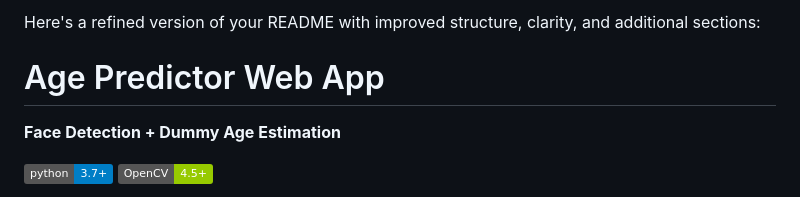
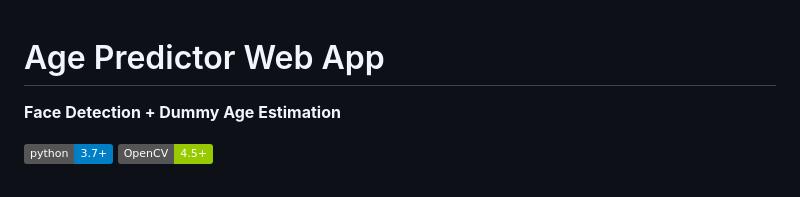
Before and after one commit to IJAJM/age-detector-app, a Markdown page: README.md, the part around the change. Drawn GitHub-style; badges without logos.

```diff
--- a/README.md
+++ b/README.md
@@ -1,5 +1,3 @@
-Here's a refined version of your README with improved structure, clarity, and additional sections:
-
 # Age Predictor Web App
 **Face Detection + Dummy Age Estimation**
 
```
